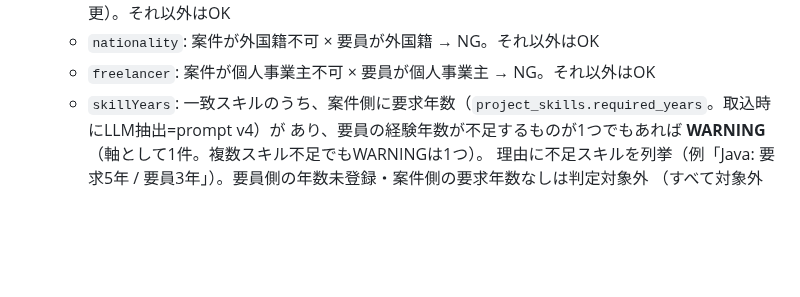
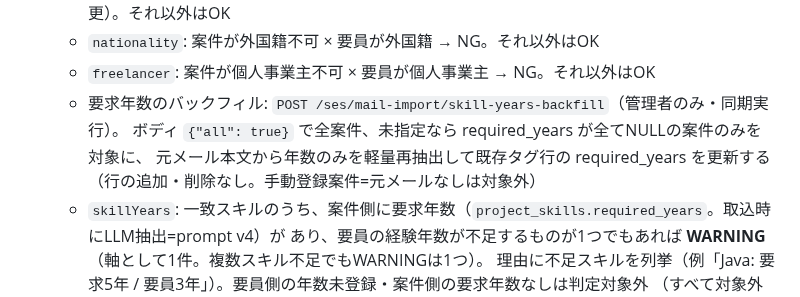
Before and after one commit to 2way-adachi/2way-ses-system, a Markdown page: docs/design/phase1-api-contract.md, the part around the change. GitHub-like rendering; blank space fills up the shorter version.

Commit message:
docs: 要求年数バックフィルAPIを契約に追記
Co-Authored-By: Claude Fable 5 <noreply@anthropic.com>

```diff
--- a/docs/design/phase1-api-contract.md
+++ b/docs/design/phase1-api-contract.md
@@ -106,6 +106,10 @@ GET /ses/personnel/{id}/matches          要員→適合案件（上位20）
     **WARNING＋理由「条件付き可（要営業確認）」**（2026-08-18 上流同意済みでOK/NG二値から変更）。それ以外はOK
   - `nationality`: 案件が外国籍不可 × 要員が外国籍 → NG。それ以外はOK
   - `freelancer`: 案件が個人事業主不可 × 要員が個人事業主 → NG。それ以外はOK
+  - 要求年数のバックフィル: `POST /ses/mail-import/skill-years-backfill`（管理者のみ・同期実行）。
+    ボディ `{"all": true}` で全案件、未指定なら required_years が全てNULLの案件のみを対象に、
+    元メール本文から年数のみを軽量再抽出して既存タグ行の required_years を更新する
+    （行の追加・削除なし。手動登録案件=元メールなしは対象外）
   - `skillYears`: 一致スキルのうち、案件側に要求年数（`project_skills.required_years`。取込時にLLM抽出=prompt v4）が
     あり、要員の経験年数が不足するものが1つでもあれば **WARNING**（軸として1件。複数スキル不足でもWARNINGは1つ）。
     理由に不足スキルを列挙（例「Java: 要求5年 / 要員3年」）。要員側の年数未登録・案件側の要求年数なしは判定対象外
```
